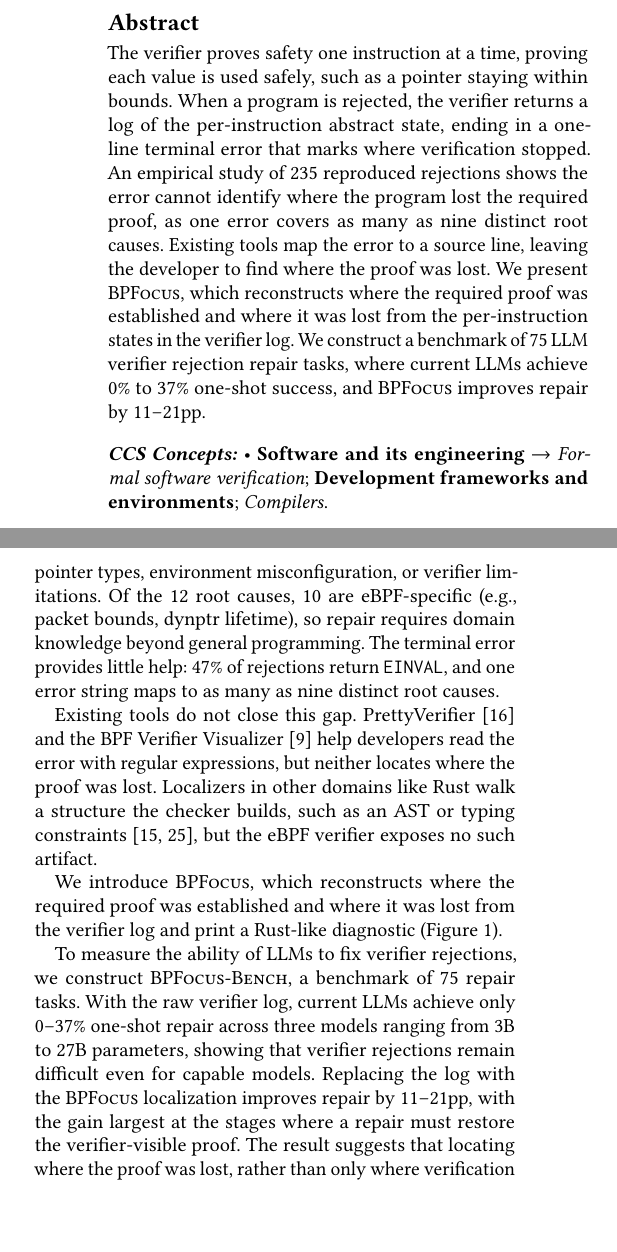
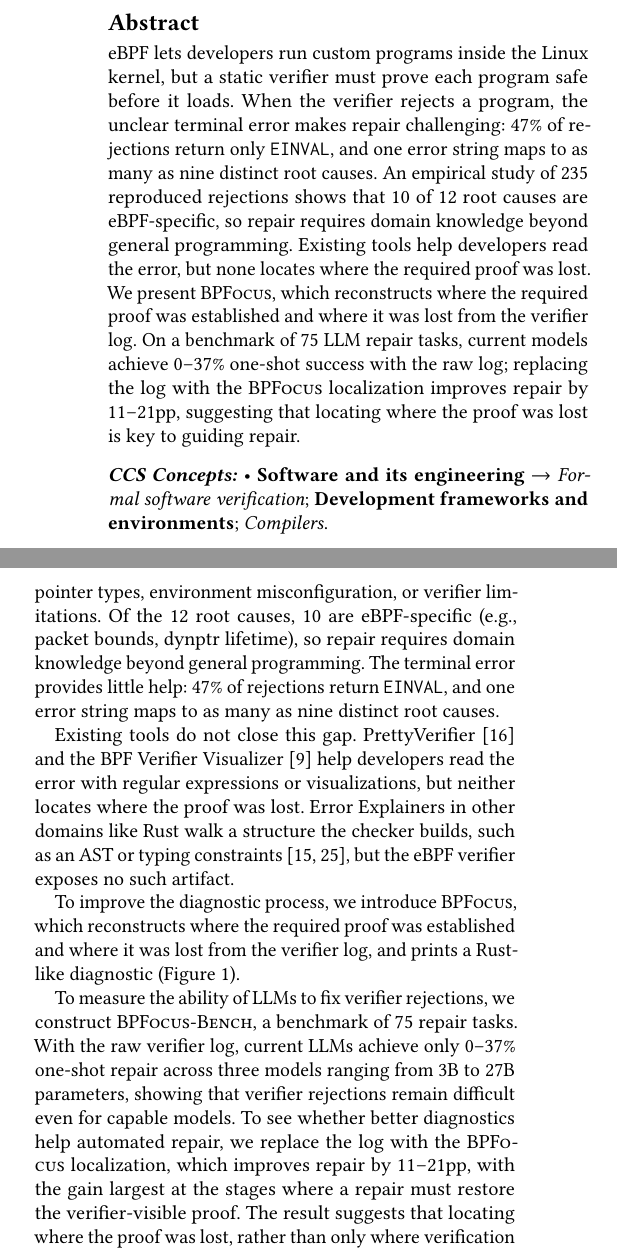
Before and after one commit to yunwei37/ebpf27-bpfix, a LaTeX paper (main.tex, which reads sections/0-abstract.tex, sections/1-introduction.tex): two parts of the columns of page 1 of 8, joined at a grey line, cut so that both start at the same text, the shorter picture padded with empty space. Compiled offline with pdfLaTeX.

Commit message:
Rewrite abstract to align with intro structure

```diff
--- a/sections/0-abstract.tex
+++ b/sections/0-abstract.tex
@@ -1,14 +1,14 @@
 \begin{abstract}
-The verifier proves safety one instruction at a time, proving each value is used safely, such as a pointer staying within bounds.
-% verifier 逐条指令地证明安全，证明每个值被安全使用，例如某个指针始终在界内。
-When a program is rejected, the verifier returns a log of the per-instruction abstract state, ending in a one-line terminal error that marks where verification stopped.
-% 当程序被拒时，verifier 返回一份记录每条指令处抽象状态的 log，末尾是一行 terminal error，标出 verification 停下来的位置。
-An empirical study of 235 reproduced rejections shows the error cannot identify where the program lost the required proof, as one error covers as many as nine distinct root causes.
-% 一项对 235 个复现 rejection 的实证研究表明，这行 error 判断不出程序在哪丢失了所需的 proof，因为一条 error 最多跨 9 个不同的 root cause。
-Existing tools map the error to a source line, leaving the developer to find where the proof was lost.
-% 现有工具只是把这行错映到一个源码行，丢失的 proof 仍要开发者自己去找。
-We present \sys, which reconstructs where the required proof was established and where it was lost from the per-instruction states in the verifier log.
-% 我们提出 \sys：它读 verifier log，重建出所需 proof 在哪建立、在哪丢失。
-We construct a benchmark of 75 LLM verifier rejection repair tasks, where current LLMs achieve 0\% to 37\% one-shot success, and \sys improves repair by 11--21pp.
-% 我们构建了一个 75 个 LLM verifier rejection 修复任务的 benchmark，当前 LLM 的 one-shot 成功率为 0--37\%，\sys 提升 11--21 个百分点。
+eBPF lets developers run custom programs inside the Linux kernel, but a static verifier must prove each program safe before it loads.
+% eBPF 让开发者在 Linux 内核里运行自定义程序，但静态 verifier 必须在加载前证明每个程序安全。
+When the verifier rejects a program, the unclear terminal error makes repair challenging: 47\% of rejections return only \texttt{EINVAL}, and one error string maps to as many as nine distinct root causes.
+% 当 verifier 拒绝程序时，不清晰的 terminal error 使修复困难：47\% 的 rejection 只返回 \texttt{EINVAL}，一个 error 字符串最多对应 9 种不同的 root cause。
+An empirical study of 235 reproduced rejections shows that 10 of 12 root causes are eBPF-specific, so repair requires domain knowledge beyond general programming.
+% 一项对 235 个复现 rejection 的实证研究表明，12 类 root cause 中 10 类是 eBPF 特有的，因此修复需要超越通用编程的领域知识。
+Existing tools help developers read the error, but none locates where the required proof was lost.
+% 现有工具帮助开发者阅读 error，但没有一个能定位所需 proof 在哪丢失。
+We present \sys, which reconstructs where the required proof was established and where it was lost from the verifier log.
+% 我们提出 \sys：它从 verifier log 重建所需 proof 在哪建立、在哪丢失。
+On a benchmark of 75 LLM repair tasks, current models achieve 0--37\% one-shot success with the raw log; replacing the log with the \sys localization improves repair by 11--21pp, suggesting that locating where the proof was lost is key to guiding repair.
+% 在一个 75 个 LLM 修复任务的 benchmark 上，当前模型用 raw log 的 one-shot 成功率为 0--37\%；换成 \sys 的定位后提升 11--21 个百分点，说明定位 proof 在哪丢失是引导修复的关键。
 \end{abstract}
--- a/sections/1-introduction.tex
+++ b/sections/1-introduction.tex
@@ -27,13 +27,13 @@ The terminal error provides little help: 47\% of rejections return \texttt{EINVA
 % 段4: 现有工具不足
 Existing tools do not close this gap.
 % 现有工具无法弥合这个 gap。
-PrettyVerifier~\cite{rizza2025design} and the BPF Verifier Visualizer~\cite{bpfvv} help developers read the error with regular expressions, but neither locates where the proof was lost.
+PrettyVerifier~\cite{rizza2025design} and the BPF Verifier Visualizer~\cite{bpfvv} help developers read the error with regular expressions or visualizations, but neither locates where the proof was lost.
 % PrettyVerifier 和 BPF Verifier Visualizer 帮助开发者阅读 error，但都不能定位 proof 在哪丢失。
-Localizers in other domains like Rust walk a structure the checker builds, such as an AST or typing constraints~\cite{pavlinovic2014finding, zhang2014toward}, but the eBPF verifier exposes no such artifact.
+Error Explainers in other domains like Rust walk a structure the checker builds, such as an AST or typing constraints~\cite{pavlinovic2014finding, zhang2014toward}, but the eBPF verifier exposes no such artifact.
 % 其他领域的定位器走 checker 构建的结构（如 AST 或 typing constraints），而 eBPF verifier 不暴露这类制品。
 
 % 段5: \sys
-We introduce \sys, which reconstructs where the required proof was established and where it was lost from the verifier log and print a Rust-like diagnostic (Figure~\ref{fig:overview}).
+To improve the diagnostic process, we introduce \sys, which reconstructs where the required proof was established and where it was lost from the verifier log, and prints a Rust-like diagnostic (Figure~\ref{fig:overview}).
 % 我们提出 \sys，它从 verifier log 重建所需 proof 在哪建立、在哪丢失，并打印类似 Rust 的诊断信息（图~\ref{fig:overview}）。
 
 % 段6: LLM benchmark 结果
@@ -41,7 +41,7 @@ To measure the ability of LLMs to fix verifier rejections, we construct \bench,
 % 为衡量 LLM 修复 verifier rejection 的能力，我们构建 \bench：一个 75 修复任务的 benchmark。
 With the raw verifier log, current LLMs achieve only 0--37\% one-shot repair across three models ranging from 3B to 27B parameters, showing that verifier rejections remain difficult even for capable models.
 % 用 raw verifier log 时，三个规模从 3B 到 27B 的模型 one-shot 修复率仅为 0--37\%，说明即使对能力较强的模型，verifier rejection 仍然困难。
-Replacing the log with the \sys localization improves repair by 11--21pp, with the gain largest at the stages where a repair must restore the verifier-visible proof.
+To see whether better diagnostics help automated repair, we replace the log with the \sys localization, which improves repair by 11--21pp, with the gain largest at the stages where a repair must restore the verifier-visible proof.
 % 换成 \sys 的定位后提升 11--21 个百分点，提升最大的阶段正是修复需要恢复 verifier 可见 proof 的地方。
 The result suggests that locating where the proof was lost, rather than only where verification stopped, is key to guiding repair.
 % 这表明定位 proof 在哪丢失（而非仅仅 verification 在哪停下）是引导修复的关键。
```
Also changed, not shown: sections/1-introduction.tex (2 more changed lines).
